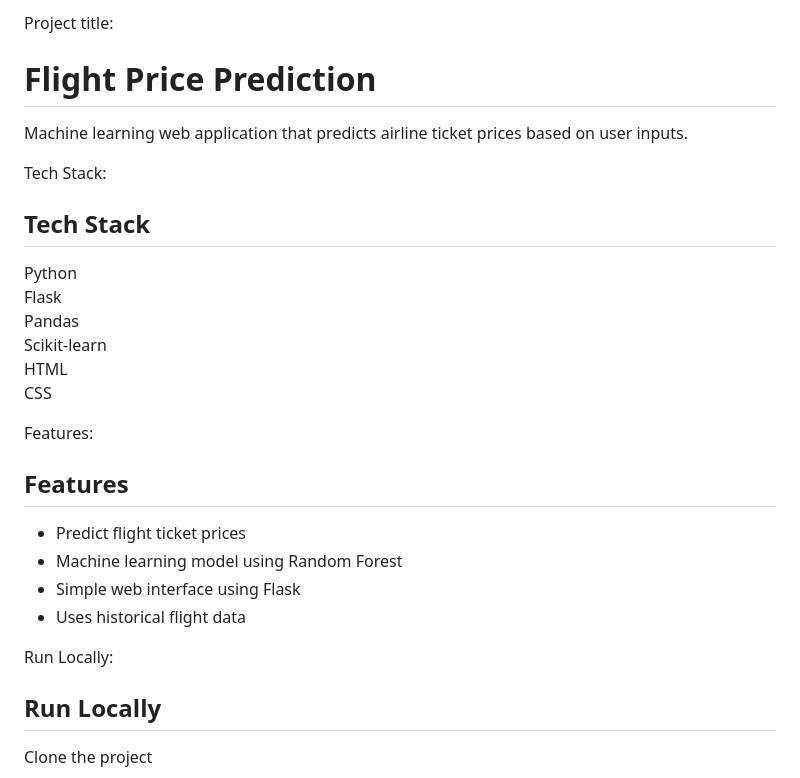
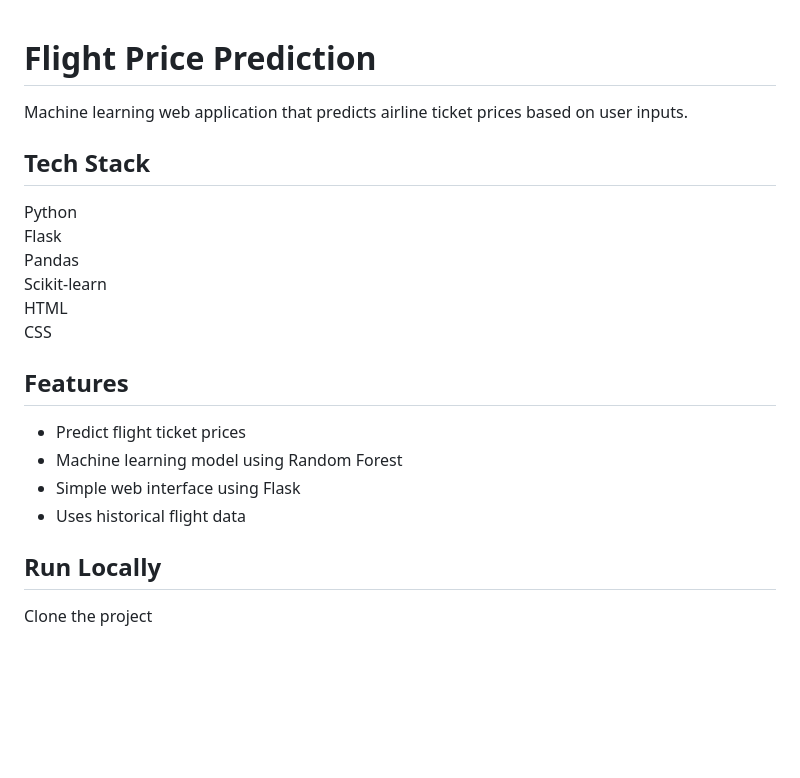
Before and after one commit to namansharma-dev/flight-price-prediction, a Markdown page: README.md, the part around the change. Drawn GitHub-style; blank space fills up the shorter version.

```diff
--- a/README.md
+++ b/README.md
@@ -1,8 +1,6 @@
-Project title:
 # Flight Price Prediction
 Machine learning web application that predicts airline ticket prices based on user inputs.
 
-Tech Stack:
 ## Tech Stack
 Python
 Flask
@@ -11,14 +9,12 @@ Scikit-learn
 HTML
 CSS
 
-Features:
 ## Features
 - Predict flight ticket prices
 - Machine learning model using Random Forest
 - Simple web interface using Flask
 - Uses historical flight data
 
-Run Locally:
 ## Run Locally
 
 Clone the project
```
